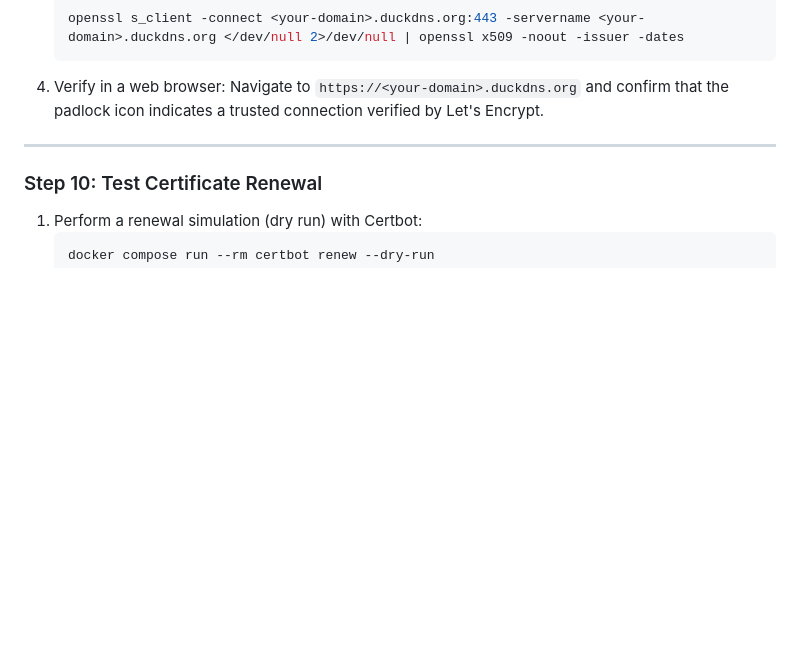
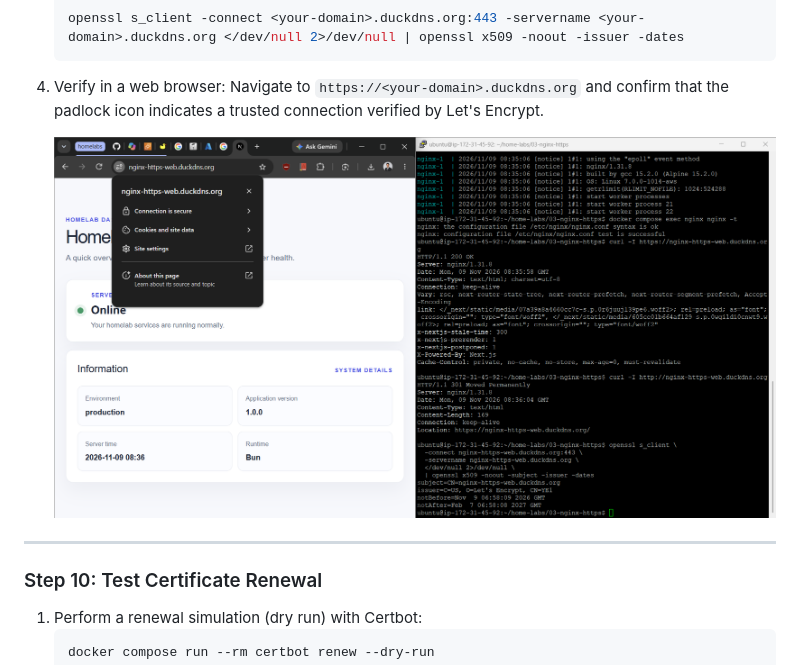
Before and after one commit to ImJanindu/home-labs, a Markdown page: 03-nginx-https/README.md, the part around the change. Drawn GitHub-style; pictures changed too: assets/lab03.png (added); blank space fills up the shorter version.

````diff
--- a/03-nginx-https/README.md
+++ b/03-nginx-https/README.md
@@ -462,6 +462,8 @@ server {
    ```
 4. Verify in a web browser: Navigate to `https://<your-domain>.duckdns.org` and confirm that the padlock icon indicates a trusted connection verified by Let's Encrypt.
 
+   ![Lab 03 Nginx HTTPS Screenshot](../assets/lab03.png)
+
 ---
 
 ### Step 10: Test Certificate Renewal
````
Also changed, not shown: 01-containerized-nextapp/README.md (+2 -0 lines), 02-nginx-reverse-proxy/README.md (+2 -0 lines), assets/lab01.png (added), assets/lab02.png (added).
